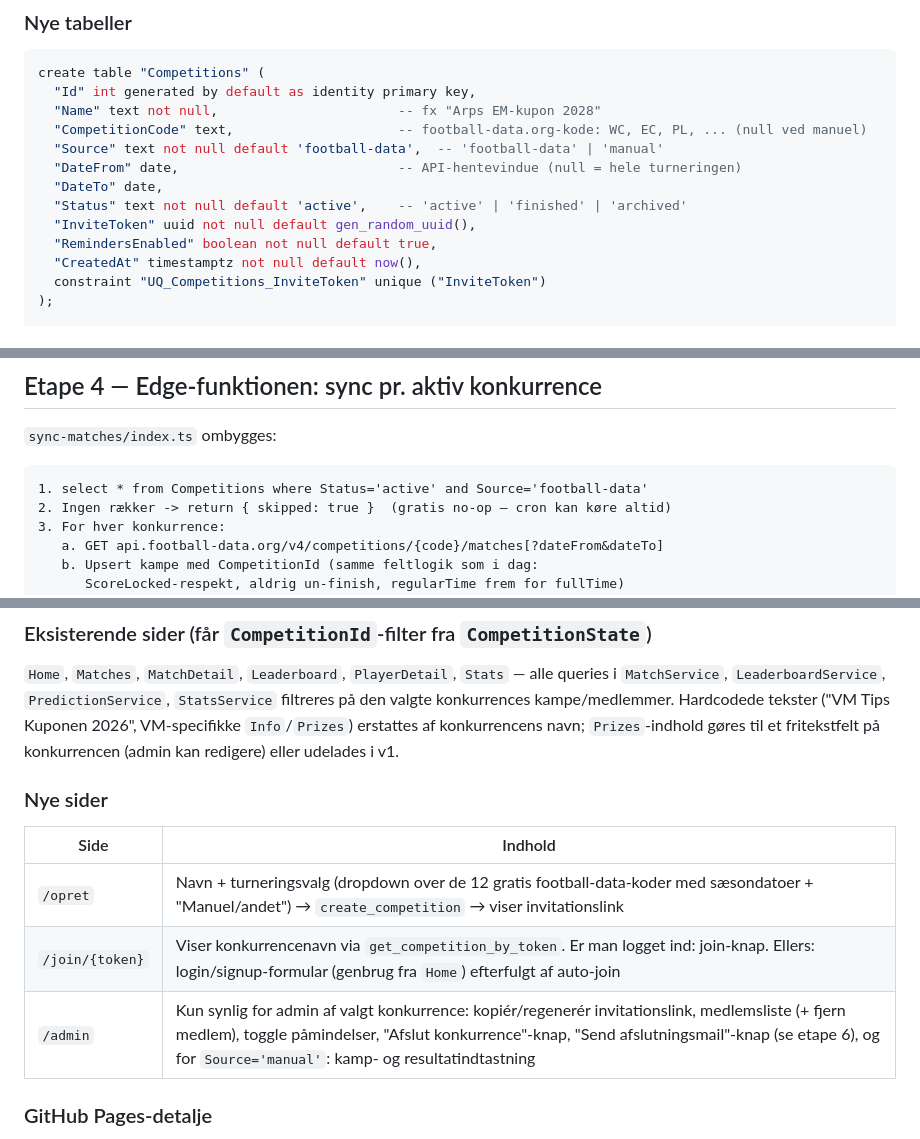
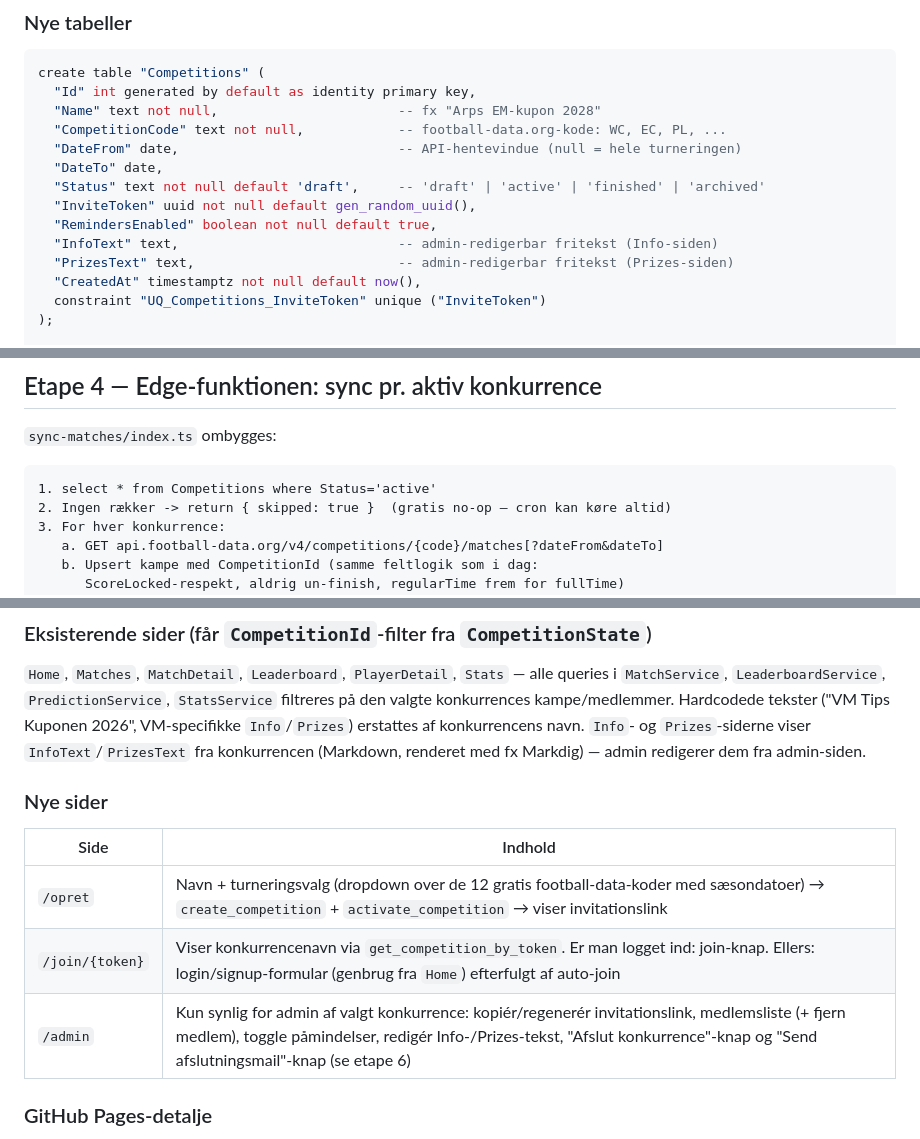
Before and after one commit to KEVA1994/TipGame, a Markdown page: docs/PLAN-multi-turnering.md, 3 parts joined by grey strips. Rendered like a GitHub page.

````diff
--- a/docs/PLAN-multi-turnering.md
+++ b/docs/PLAN-multi-turnering.md
@@ -26,13 +26,14 @@ mailudsendelser — uden at der skal røres ved kode, secrets eller pg_cron.
 create table "Competitions" (
   "Id" int generated by default as identity primary key,
   "Name" text not null,                       -- fx "Arps EM-kupon 2028"
-  "CompetitionCode" text,                     -- football-data.org-kode: WC, EC, PL, ... (null ved manuel)
-  "Source" text not null default 'football-data',  -- 'football-data' | 'manual'
+  "CompetitionCode" text not null,            -- football-data.org-kode: WC, EC, PL, ...
   "DateFrom" date,                            -- API-hentevindue (null = hele turneringen)
   "DateTo" date,
-  "Status" text not null default 'active',    -- 'active' | 'finished' | 'archived'
+  "Status" text not null default 'draft',     -- 'draft' | 'active' | 'finished' | 'archived'
   "InviteToken" uuid not null default gen_random_uuid(),
   "RemindersEnabled" boolean not null default true,
+  "InfoText" text,                            -- admin-redigerbar fritekst (Info-siden)
+  "PrizesText" text,                          -- admin-redigerbar fritekst (Prizes-siden)
   "CreatedAt" timestamptz not null default now(),
   constraint "UQ_Competitions_InviteToken" unique ("InviteToken")
 );
@@ -135,7 +158,7 @@ bliver nu en databasegaranti.
 `sync-matches/index.ts` ombygges:
 
 ```text
-1. select * from Competitions where Status='active' and Source='football-data'
+1. select * from Competitions where Status='active'
 2. Ingen rækker -> return { skipped: true }  (gratis no-op — cron kan køre altid)
 3. For hver konkurrence:
    a. GET api.football-data.org/v4/competitions/{code}/matches[?dateFrom&dateTo]
@@ -179,16 +201,17 @@ dem bare over.
 alle queries i `MatchService`, `LeaderboardService`, `PredictionService`,
 `StatsService` filtreres på den valgte konkurrences kampe/medlemmer.
 Hardcodede tekster ("VM Tips Kuponen 2026", VM-specifikke `Info`/`Prizes`)
-erstattes af konkurrencens navn; `Prizes`-indhold gøres til et fritekstfelt på
-konkurrencen (admin kan redigere) eller udelades i v1.
+erstattes af konkurrencens navn. `Info`- og `Prizes`-siderne viser
+`InfoText`/`PrizesText` fra konkurrencen (Markdown, renderet med fx Markdig)
+— admin redigerer dem fra admin-siden.
 
 ### Nye sider
 
 | Side | Indhold |
 |------|---------|
-| `/opret` | Navn + turneringsvalg (dropdown over de 12 gratis football-data-koder med sæsondatoer + "Manuel/andet") → `create_competition` → viser invitationslink |
+| `/opret` | Navn + turneringsvalg (dropdown over de 12 gratis football-data-koder med sæsondatoer) → `create_competition` + `activate_competition` → viser invitationslink |
 | `/join/{token}` | Viser konkurrencenavn via `get_competition_by_token`. Er man logget ind: join-knap. Ellers: login/signup-formular (genbrug fra `Home`) efterfulgt af auto-join |
-| `/admin` | Kun synlig for admin af valgt konkurrence: kopiér/regenerér invitationslink, medlemsliste (+ fjern medlem), toggle påmindelser, "Afslut konkurrence"-knap, "Send afslutningsmail"-knap (se etape 6), og for `Source='manual'`: kamp- og resultatindtastning |
+| `/admin` | Kun synlig for admin af valgt konkurrence: kopiér/regenerér invitationslink, medlemsliste (+ fjern medlem), toggle påmindelser, redigér Info-/Prizes-tekst, "Afslut konkurrence"-knap og "Send afslutningsmail"-knap (se etape 6) |
 
 ### GitHub Pages-detalje
 
````
Also changed, not shown: other parts of docs/PLAN-multi-turnering.md (+42 -19 lines).
